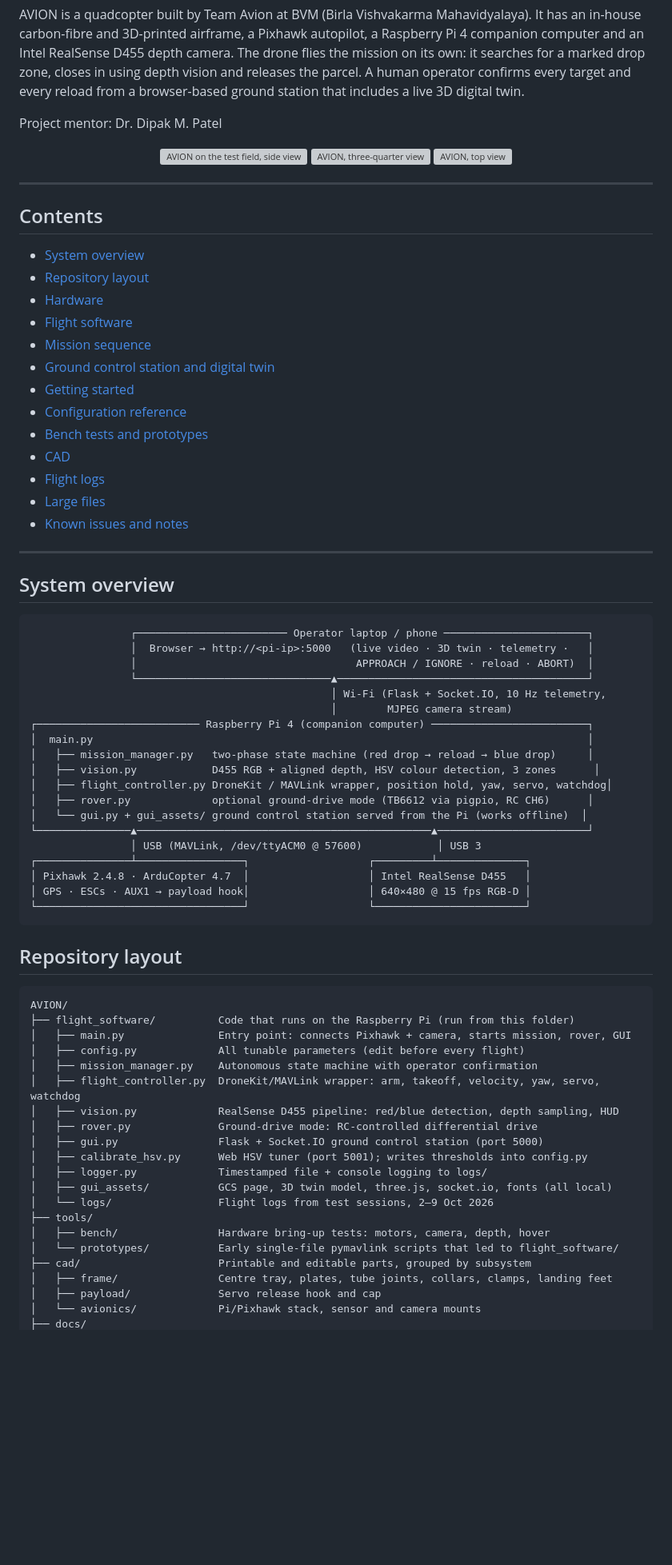
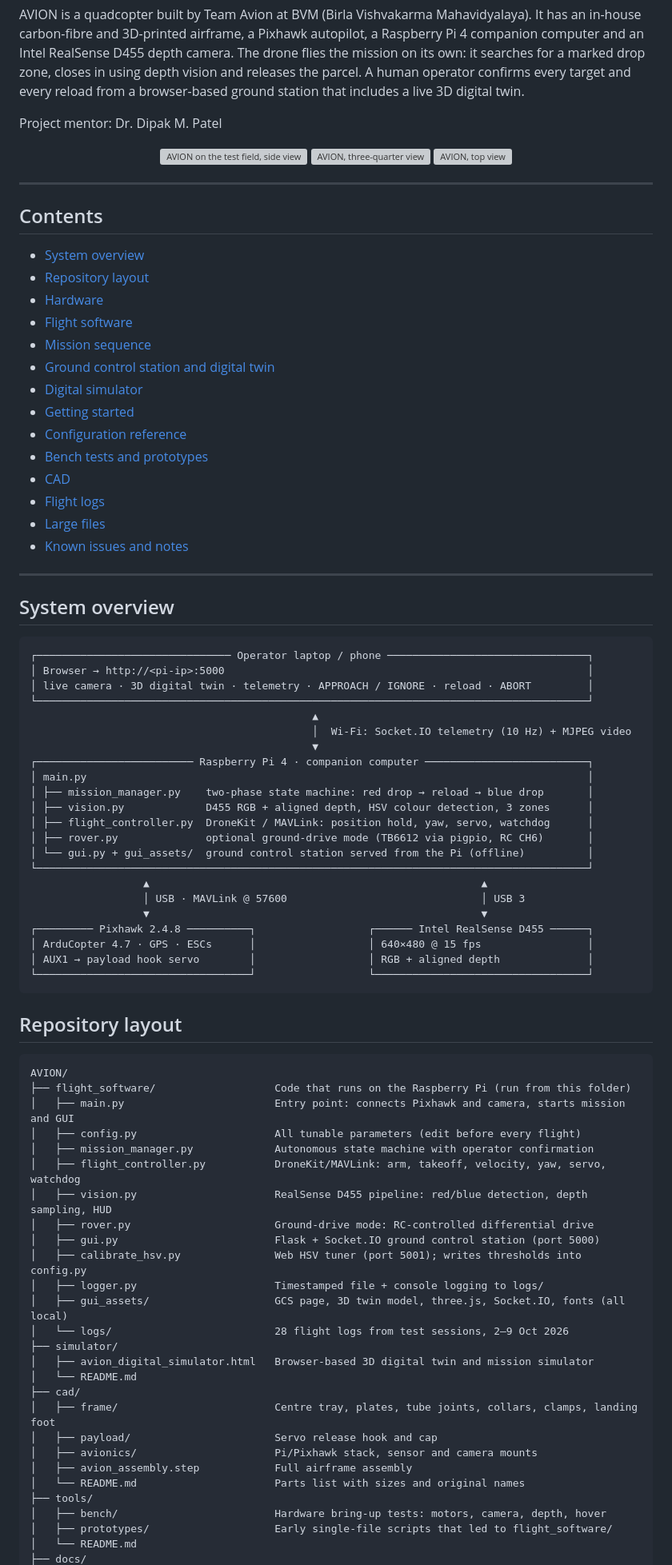
Before and after one commit to Dwijvyas-9926/AVION, a Markdown page: README.md, the part around one of its changes. Shown at 80% size. Rendered like a GitHub page; blank space fills up the shorter version; grey boxes are pictures that could not be loaded.

````diff
--- a/README.md
+++ b/README.md
@@ -22,6 +22,7 @@ Project mentor: Dr. Dipak M. Patel
 - [Flight software](#flight-software)
 - [Mission sequence](#mission-sequence)
 - [Ground control station and digital twin](#ground-control-station-and-digital-twin)
+- [Digital simulator](#digital-simulator)
 - [Getting started](#getting-started)
 - [Configuration reference](#configuration-reference)
 - [Bench tests and prototypes](#bench-tests-and-prototypes)
@@ -35,48 +36,57 @@ Project mentor: Dr. Dipak M. Patel
 ## System overview
 
 ```
-                ┌──────────────────────── Operator laptop / phone ───────────────────────┐
-                │  Browser → http://<pi-ip>:5000   (live video · 3D twin · telemetry ·   │
-                │                                   APPROACH / IGNORE · reload · ABORT)  │
-                └───────────────────────────────▲────────────────────────────────────────┘
-                                                │ Wi-Fi (Flask + Socket.IO, 10 Hz telemetry,
-                                                │        MJPEG camera stream)
-┌────────────────────────── Raspberry Pi 4 (companion computer) ─────────────────────────┐
-│  main.py                                                                               │
-│   ├── mission_manager.py   two-phase state machine (red drop → reload → blue drop)     │
-│   ├── vision.py            D455 RGB + aligned depth, HSV colour detection, 3 zones      │
-│   ├── flight_controller.py DroneKit / MAVLink wrapper, position hold, yaw, servo, watchdog│
-│   ├── rover.py             optional ground-drive mode (TB6612 via pigpio, RC CH6)      │
-│   └── gui.py + gui_assets/ ground control station served from the Pi (works offline)  │
-└───────────────▲───────────────────────────────────────────────▲────────────────────────┘
-                │ USB (MAVLink, /dev/ttyACM0 @ 57600)            │ USB 3
-┌───────────────┴─────────────────┐                   ┌─────────┴──────────────┐
-│ Pixhawk 2.4.8 · ArduCopter 4.7  │                   │ Intel RealSense D455   │
-│ GPS · ESCs · AUX1 → payload hook│                   │ 640×480 @ 15 fps RGB-D │
-└─────────────────────────────────┘                   └────────────────────────┘
+┌─────────────────────────────── Operator laptop / phone ────────────────────────────────┐
+│ Browser → http://<pi-ip>:5000                                                          │
+│ live camera · 3D digital twin · telemetry · APPROACH / IGNORE · reload · ABORT         │
+└────────────────────────────────────────────────────────────────────────────────────────┘
+                                             ▲
+                                             │  Wi-Fi: Socket.IO telemetry (10 Hz) + MJPEG video
+                                             ▼
+┌───────────────────────── Raspberry Pi 4 · companion computer ──────────────────────────┐
+│ main.py                                                                                │
+│ ├── mission_manager.py    two-phase state machine: red drop → reload → blue drop       │
+│ ├── vision.py             D455 RGB + aligned depth, HSV colour detection, 3 zones      │
+│ ├── flight_controller.py  DroneKit / MAVLink: position hold, yaw, servo, watchdog      │
+│ ├── rover.py              optional ground-drive mode (TB6612 via pigpio, RC CH6)       │
+│ └── gui.py + gui_assets/  ground control station served from the Pi (offline)          │
+└────────────────────────────────────────────────────────────────────────────────────────┘
+                  ▲                                                     ▲
+                  │ USB · MAVLink @ 57600                               │ USB 3
+                  ▼                                                     ▼
+┌───────── Pixhawk 2.4.8 ──────────┐                  ┌────── Intel RealSense D455 ──────┐
+│ ArduCopter 4.7 · GPS · ESCs      │                  │ 640×480 @ 15 fps                 │
+│ AUX1 → payload hook servo        │                  │ RGB + aligned depth              │
+└──────────────────────────────────┘                  └──────────────────────────────────┘
 ```
 
 ## Repository layout
 
 ```
 AVION/
-├── flight_software/          Code that runs on the Raspberry Pi (run from this folder)
-│   ├── main.py               Entry point: connects Pixhawk + camera, starts mission, rover, GUI
-│   ├── config.py             All tunable parameters (edit before every flight)
-│   ├── mission_manager.py    Autonomous state machine with operator confirmation
-│   ├── flight_controller.py  DroneKit/MAVLink wrapper: arm, takeoff, velocity, yaw, servo, watchdog
-│   ├── vision.py             RealSense D455 pipeline: red/blue detection, depth sampling, HUD
-│   ├── rover.py              Ground-drive mode: RC-controlled differential drive
-│   ├── gui.py                Flask + Socket.IO ground control station (port 5000)
-│   ├── calibrate_hsv.py      Web HSV tuner (port 5001); writes thresholds into config.py
-│   ├── logger.py             Timestamped file + console logging to logs/
-│   ├── gui_assets/           GCS page, 3D twin model, three.js, socket.io, fonts (all local)
-│   └── logs/                 Flight logs from test sessions, 2–9 Oct 2026
+├── flight_software/                   Code that runs on the Raspberry Pi (run from this folder)
+│   ├── main.py                        Entry point: connects Pixhawk and camera, starts mission and GUI
+│   ├── config.py                      All tunable parameters (edit before every flight)
+│   ├── mission_manager.py             Autonomous state machine with operator confirmation
+│   ├── flight_controller.py           DroneKit/MAVLink: arm, takeoff, velocity, yaw, servo, watchdog
+│   ├── vision.py                      RealSense D455 pipeline: red/blue detection, depth sampling, HUD
+│   ├── rover.py                       Ground-drive mode: RC-controlled differential drive
+│   ├── gui.py                         Flask + Socket.IO ground control station (port 5000)
+│   ├── calibrate_hsv.py               Web HSV tuner (port 5001); writes thresholds into config.py
+│   ├── logger.py                      Timestamped file + console logging to logs/
+│   ├── gui_assets/                    GCS page, 3D twin model, three.js, Socket.IO, fonts (all local)
+│   └── logs/                          28 flight logs from test sessions, 2–9 Oct 2026
+├── simulator/
+│   ├── avion_digital_simulator.html   Browser-based 3D digital twin and mission simulator
+│   └── README.md
+├── cad/
+│   ├── frame/                         Centre tray, plates, tube joints, collars, clamps, landing foot
+│   ├── payload/                       Servo release hook and cap
+│   ├── avionics/                      Pi/Pixhawk stack, sensor and camera mounts
+│   ├── avion_assembly.step            Full airframe assembly
+│   └── README.md                      Parts list with sizes and original names
 ├── tools/
-│   ├── bench/                Hardware bring-up tests: motors, camera, depth, hover
-│   └── prototypes/           Early single-file pymavlink scripts that led to flight_software/
-├── cad/                      Printable and editable parts, grouped by subsystem
-│   ├── frame/                Centre tray, plates, tube joints, collars, clamps, landing feet
-│   ├── payload/              Servo release hook and cap
-│   └── avionics/             Pi/Pixhawk stack, sensor and camera mounts
+│   ├── bench/                         Hardware bring-up tests: motors, camera, depth, hover
+│   ├── prototypes/                    Early single-file scripts that led to flight_software/
+│   └── README.md
 ├── docs/
````
Also changed, not shown: other parts of README.md (+34 -25 lines), docs/SOURCE_MANIFEST.md (+1 -1 lines), tools/README.md (+1 -1 lines), docs/images/cad_parts_overview.png, 1 other file.
